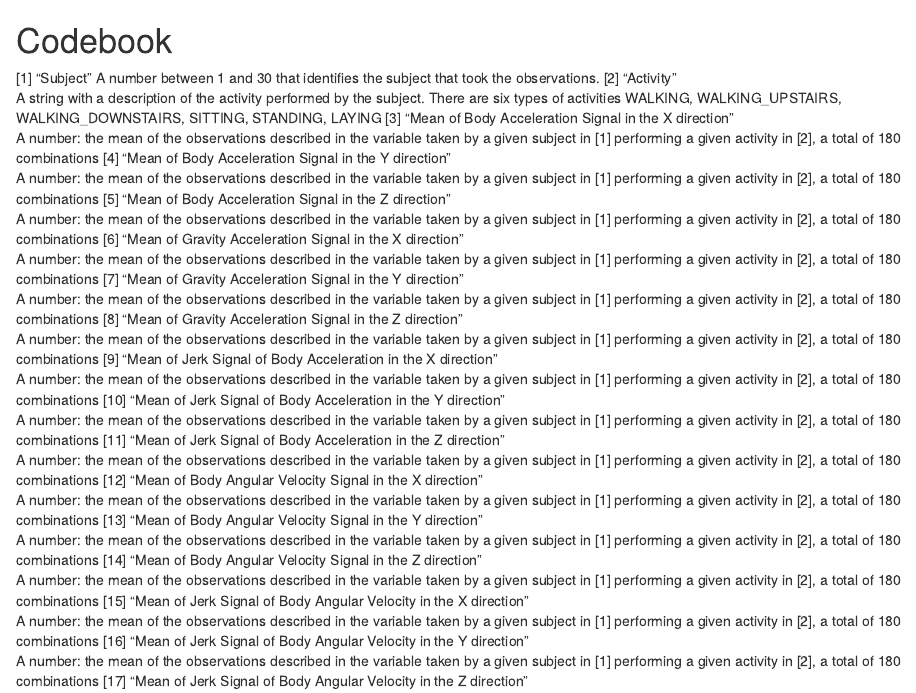
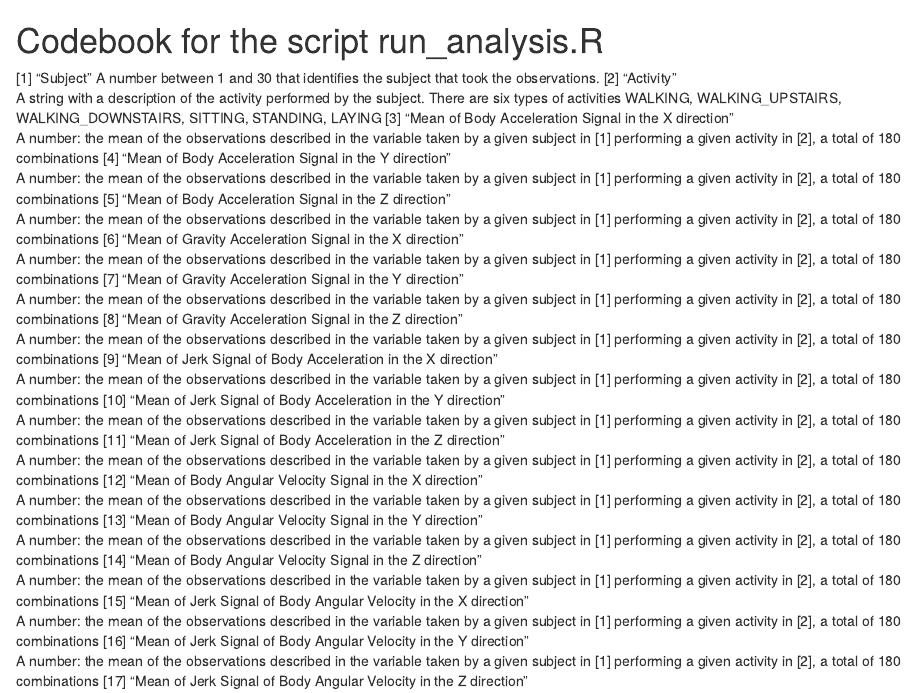
Before and after one commit to xaviweise/GettingAndCleaningData, an R Markdown document (Codebook.Rmd): the page in a window 1100 px wide, from its top. Rendered offline with R 4.5, knitr and Pandoc, with nearby package versions.

Commit message:
second commit

```diff
--- a/Codebook.Rmd
+++ b/Codebook.Rmd
@@ -1,4 +1,4 @@
-Codebook
+Codebook for the script run_analysis.R
 ========================================================
 
  [1] "Subject"
```
Also changed, not shown: ReadMe.Rmd (+8 -3 lines).
